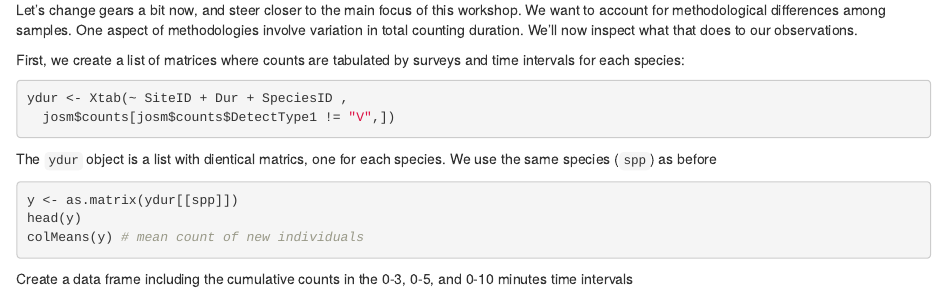
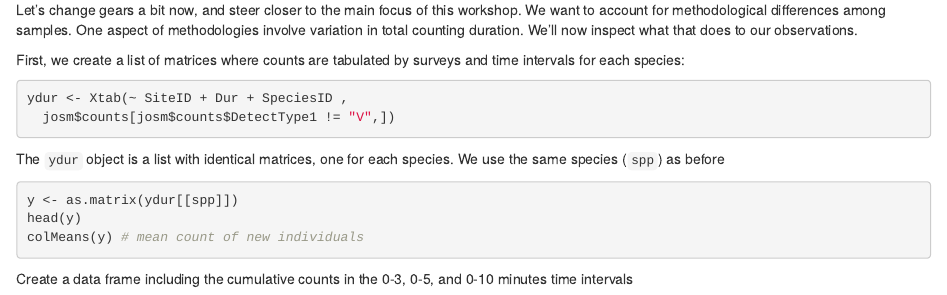
Before and after one commit to psolymos/qpad-workshop, an R Markdown document (day1-3-regression.Rmd): the page in a window 1100 px wide, from 9880 px down. Rendered offline with R 4.5, knitr and Pandoc, with nearby package versions; the code chunks are not run, so their results and figures are left out.

Commit message:
Update day1-3-regression.Rmd

````diff
--- a/day1-3-regression.Rmd
+++ b/day1-3-regression.Rmd
@@ -553,7 +553,7 @@ ydur <- Xtab(~ SiteID + Dur + SpeciesID ,
   josm$counts[josm$counts$DetectType1 != "V",])
 ```
 
-The `ydur` object is a list with dientical matrics, one for each species. We use the same species (`spp`) as before
+The `ydur` object is a list with identical matrices, one for each species. We use the same species (`spp`) as before
 
 ```{r regr-time2-1}
 y <- as.matrix(ydur[[spp]])
````
